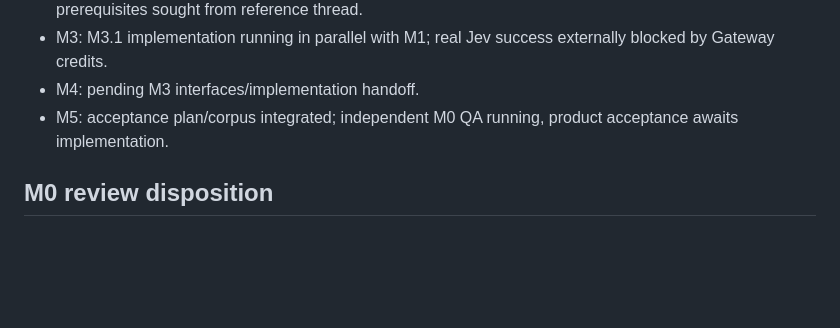
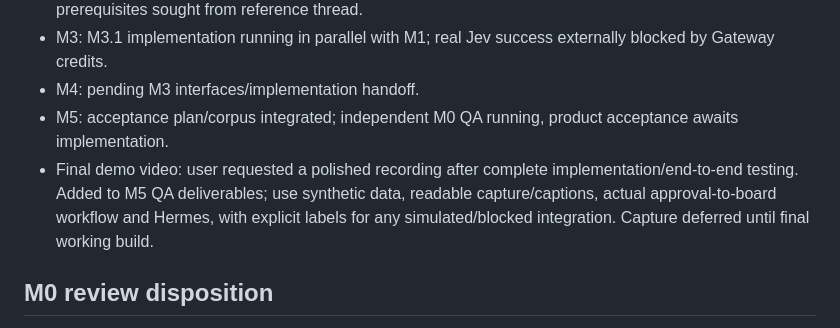
Before and after one commit to Jayesh1512/kanban-workflow, a Markdown page: docs/DELIVERY_STATUS.md, the part around the change. Drawn GitHub-style; blank space fills up the shorter version.

```diff
--- a/docs/DELIVERY_STATUS.md
+++ b/docs/DELIVERY_STATUS.md
@@ -44,6 +44,7 @@ These are ordinary top-level T3 chats requested by the user, not delegate_task c
 - M3: M3.1 implementation running in parallel with M1; real Jev success externally blocked by Gateway credits.
 - M4: pending M3 interfaces/implementation handoff.
 - M5: acceptance plan/corpus integrated; independent M0 QA running, product acceptance awaits implementation.
+- Final demo video: user requested a polished recording after complete implementation/end-to-end testing. Added to M5 QA deliverables; use synthetic data, readable capture/captions, actual approval-to-board workflow and Hermes, with explicit labels for any simulated/blocked integration. Capture deferred until final working build.
 
 ## M0 review disposition
 
```
Also changed, not shown: docs/PROJECT_BRIEF.md (+2 -0 lines).
